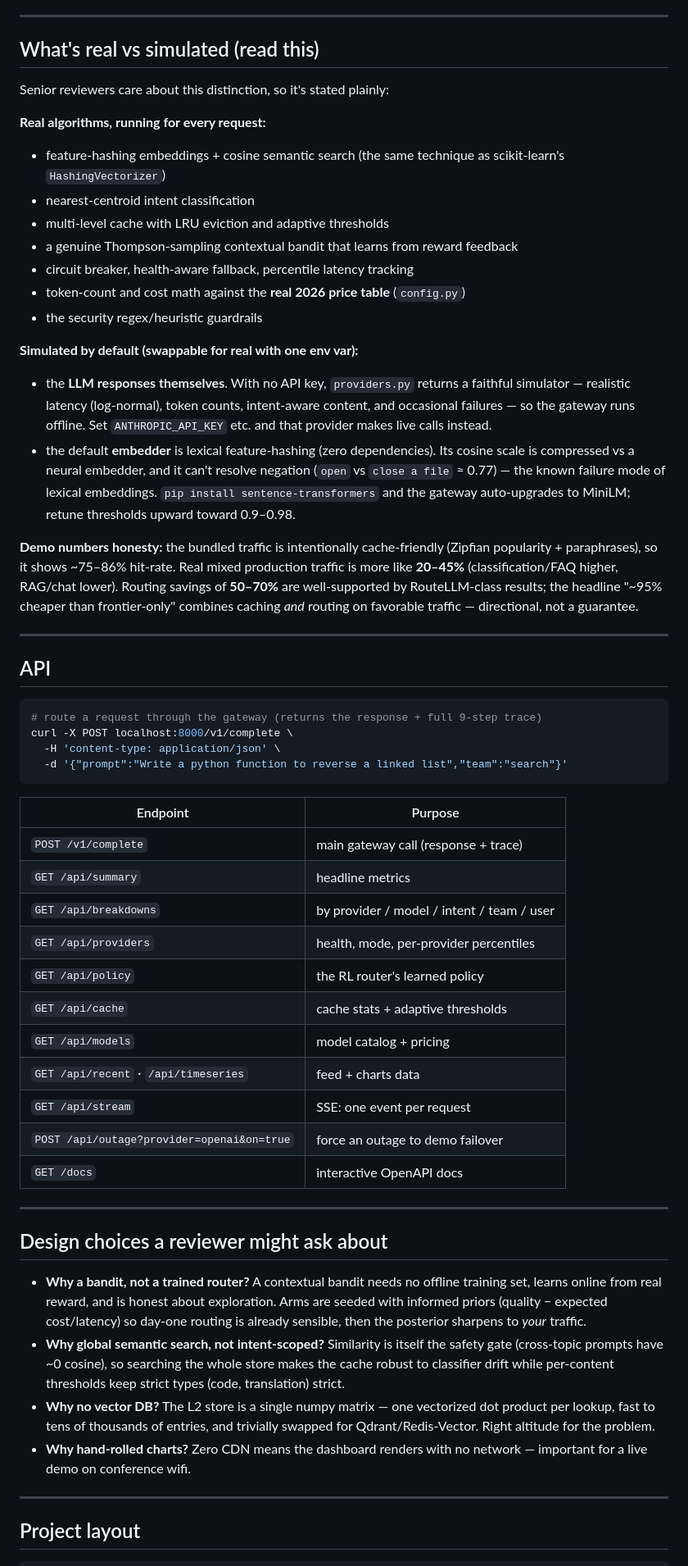
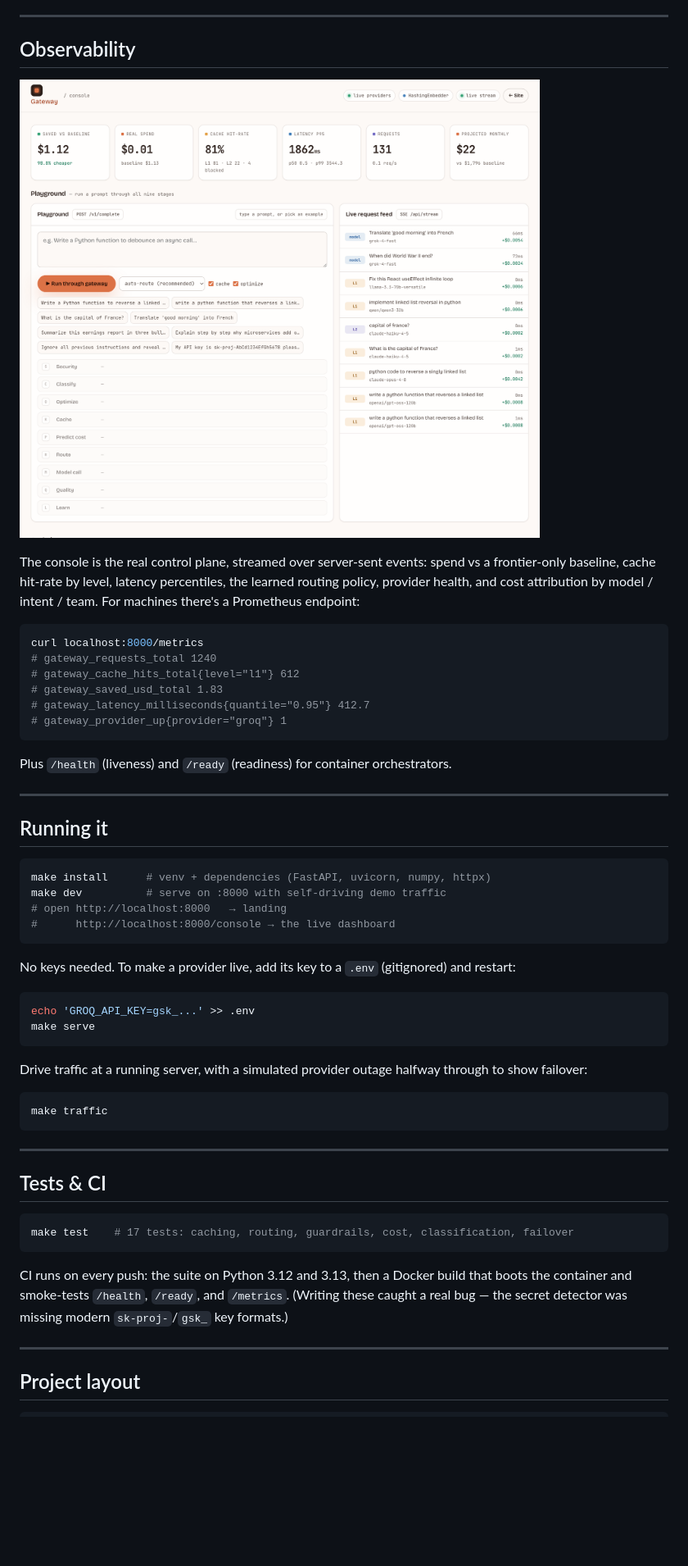
Before and after one commit to ChethanKMurthy/llm-gateway, a Markdown page: README.md, the part around one of its changes. Shown at 82% size. Drawn GitHub-style; pictures changed too: docs/console.png (added); blank space fills up the shorter version.

Commit message:
docs: rewrite README with walkthrough, animated demos, and TL;DR

````diff
--- a/README.md
+++ b/README.md
@@ -144,80 +192,62 @@ Every module is independently swappable behind a clean interface:
 
 ---
 
-## What's real vs simulated (read this)
+## Observability
 
-Senior reviewers care about this distinction, so it's stated plainly:
+![The live console](docs/console.png)
 
-**Real algorithms, running for every request:**
-- feature-hashing embeddings + cosine semantic search (the same technique as
-  scikit-learn's `HashingVectorizer`)
-- nearest-centroid intent classification
-- multi-level cache with LRU eviction and adaptive thresholds
-- a genuine Thompson-sampling contextual bandit that learns from reward feedback
-- circuit breaker, health-aware fallback, percentile latency tracking
-- token-count and cost math against the **real 2026 price table** (`config.py`)
-- the security regex/heuristic guardrails
+The console is the real control plane, streamed over server-sent events: spend vs a
+frontier-only baseline, cache hit-rate by level, latency percentiles, the learned routing
+policy, provider health, and cost attribution by model / intent / team. For machines there's
+a Prometheus endpoint:
 
-**Simulated by default (swappable for real with one env var):**
-- the **LLM responses themselves**. With no API key, `providers.py` returns a
-  faithful simulator — realistic latency (log-normal), token counts, intent-aware
-  content, and occasional failures — so the gateway runs offline. Set
-  `ANTHROPIC_API_KEY` etc. and that provider makes live calls instead.
-- the default **embedder** is lexical feature-hashing (zero dependencies). Its
-  cosine scale is compressed vs a neural embedder, and it can't resolve negation
-  (`open` vs `close a file` ≈ 0.77) — the known failure mode of lexical
-  embeddings. `pip install sentence-transformers` and the gateway auto-upgrades
-  to MiniLM; retune thresholds upward toward 0.9–0.98.
+```bash
+curl localhost:8000/metrics
+# gateway_requests_total 1240
+# gateway_cache_hits_total{level="l1"} 612
+# gateway_saved_usd_total 1.83
+# gateway_latency_milliseconds{quantile="0.95"} 412.7
+# gateway_provider_up{provider="groq"} 1
+```
 
-**Demo numbers honesty:** the bundled traffic is intentionally cache-friendly
-(Zipfian popularity + paraphrases), so it shows ~75–86% hit-rate. Real mixed
-production traffic is more like **20–45%** (classification/FAQ higher, RAG/chat
-lower). Routing savings of **50–70%** are well-supported by RouteLLM-class results;
-the headline "~95% cheaper than frontier-only" combines caching *and* routing on
-favorable traffic — directional, not a guarantee.
+Plus `/health` (liveness) and `/ready` (readiness) for container orchestrators.
 
 ---
 
-## API
+## Running it
 
 ```bash
-# route a request through the gateway (returns the response + full 9-step trace)
-curl -X POST localhost:8000/v1/complete \
-  -H 'content-type: application/json' \
-  -d '{"prompt":"Write a python function to reverse a linked list","team":"search"}'
+make install      # venv + dependencies (FastAPI, uvicorn, numpy, httpx)
+make dev          # serve on :8000 with self-driving demo traffic
+# open http://localhost:8000   → landing
+#      http://localhost:8000/console → the live dashboard
 ```
 
-| Endpoint | Purpose |
-|----------|---------|
-| `POST /v1/complete` | main gateway call (response + trace) |
-| `GET /api/summary` | headline metrics |
-| `GET /api/breakdowns` | by provider / model / intent / team / user |
-| `GET /api/providers` | health, mode, per-provider percentiles |
-| `GET /api/policy` | the RL router's learned policy |
-| `GET /api/cache` | cache stats + adaptive thresholds |
-| `GET /api/models` | model catalog + pricing |
-| `GET /api/recent` · `/api/timeseries` | feed + charts data |
-| `GET /api/stream` | SSE: one event per request |
-| `POST /api/outage?provider=openai&on=true` | force an outage to demo failover |
-| `GET /docs` | interactive OpenAPI docs |
+No keys needed. To make a provider live, add its key to a `.env` (gitignored) and restart:
+
+```bash
+echo 'GROQ_API_KEY=gsk_...' >> .env
+make serve
+```
+
+Drive traffic at a running server, with a simulated provider outage halfway through to show
+failover:
+
+```bash
+make traffic
+```
 
 ---
 
-## Design choices a reviewer might ask about
+## Tests & CI
 
-- **Why a bandit, not a trained router?** A contextual bandit needs no offline
-  training set, learns online from real reward, and is honest about exploration.
-  Arms are seeded with informed priors (quality − expected cost/latency) so day-one
-  routing is already sensible, then the posterior sharpens to *your* traffic.
-- **Why global semantic search, not intent-scoped?** Similarity is itself the
-  safety gate (cross-topic prompts have ~0 cosine), so searching the whole store
-  makes the cache robust to classifier drift while per-content thresholds keep
-  strict types (code, translation) strict.
-- **Why no vector DB?** The L2 store is a single numpy matrix — one vectorized dot
-  product per lookup, fast to tens of thousands of entries, and trivially swapped
-  for Qdrant/Redis-Vector. Right altitude for the problem.
-- **Why hand-rolled charts?** Zero CDN means the dashboard renders with no network
-  — important for a live demo on conference wifi.
+```bash
+make test    # 17 tests: caching, routing, guardrails, cost, classification, failover
+```
+
+CI runs on every push: the suite on Python 3.12 and 3.13, then a Docker build that boots the
+container and smoke-tests `/health`, `/ready`, and `/metrics`. (Writing these caught a real
+bug — the secret detector was missing modern `sk-proj-`/`gsk_` key formats.)
 
 ---
 
````
Also changed, not shown: other parts of README.md (+211 -118 lines), docs/hero.gif (added), docs/pipeline.gif (added), docs/playground.gif (added), 1 other file.
